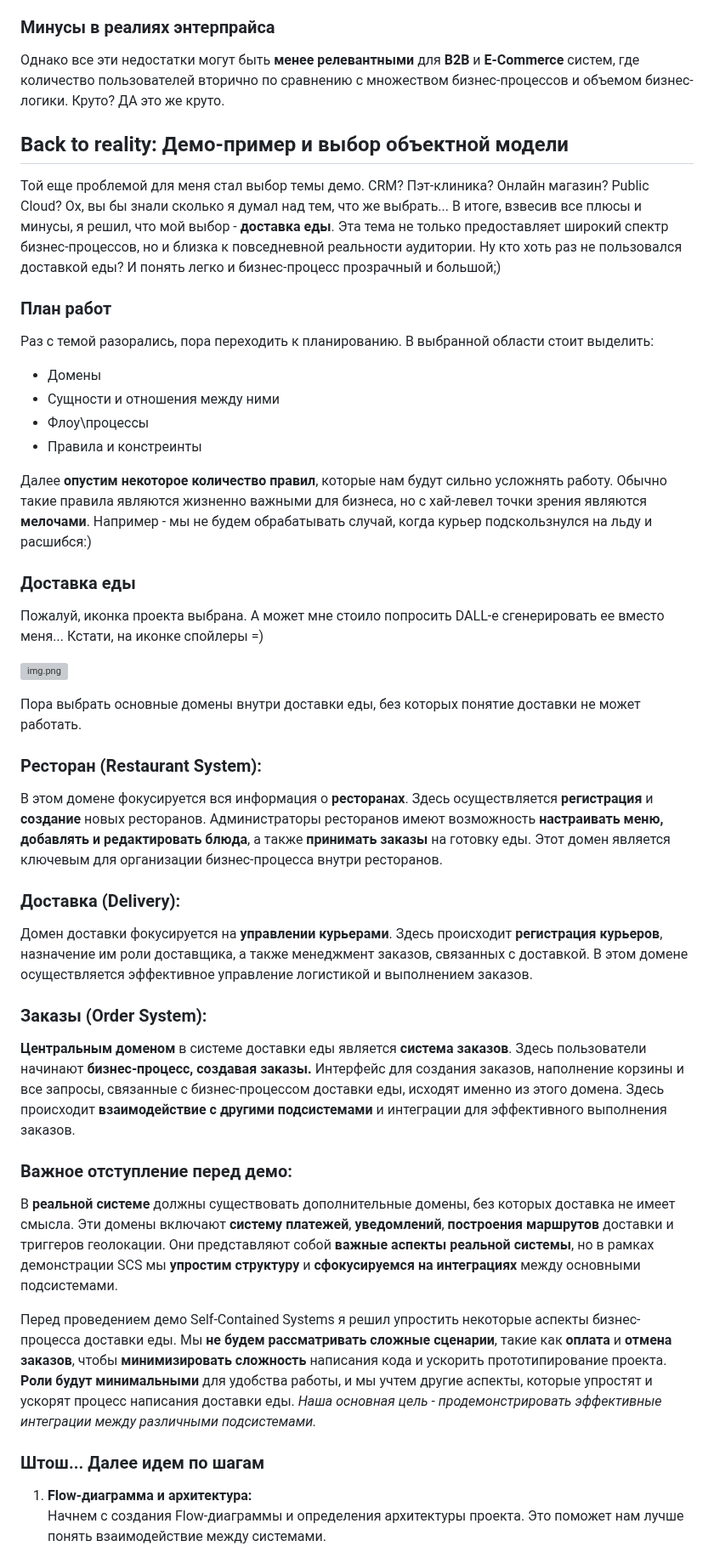
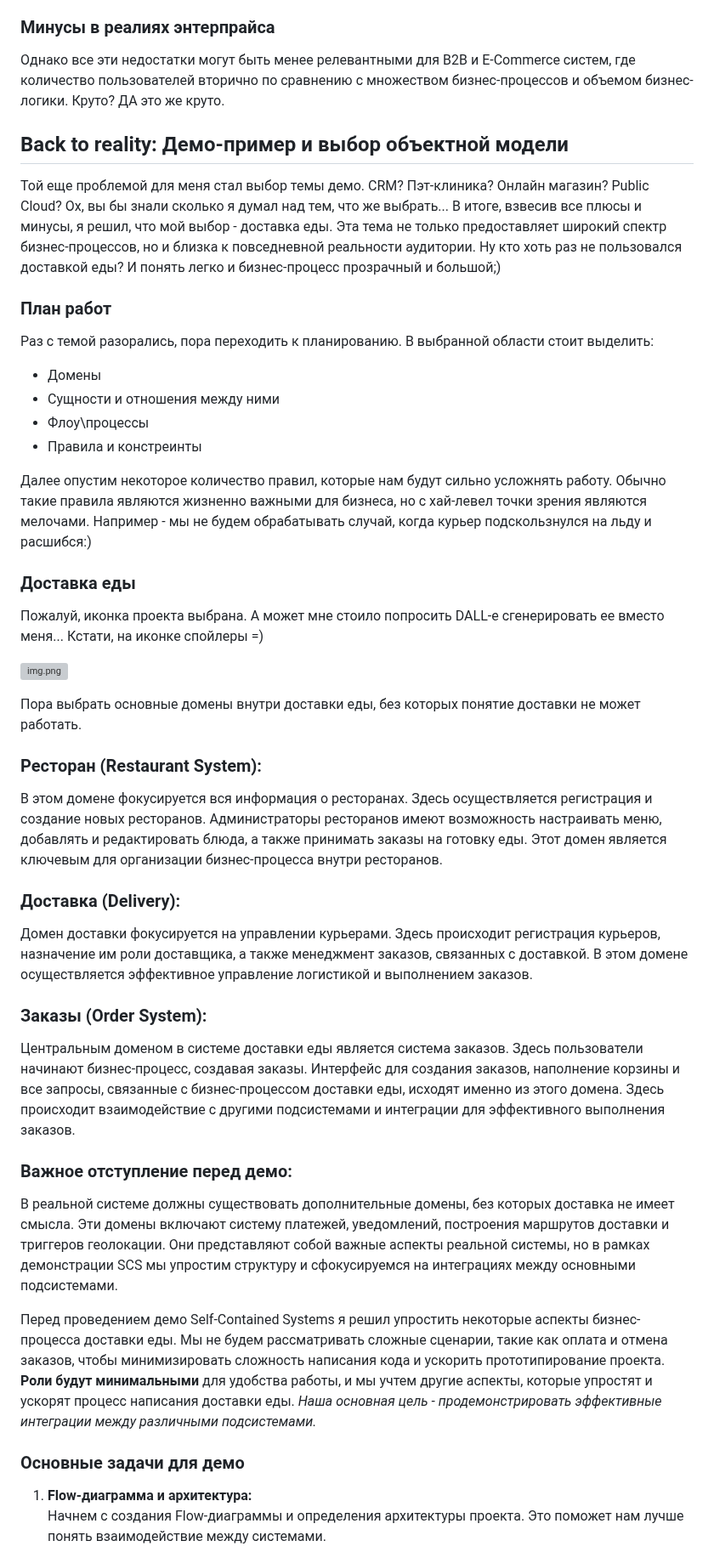
Before and after one commit to KartnDev/FoodDeliveryJmix, a Markdown page: FoodDelivery-all/README.md, the part around one of its changes. Shown at 85% size. Drawn GitHub-style; grey boxes are pictures that could not be loaded.

```diff
--- a/FoodDelivery-all/README.md
+++ b/FoodDelivery-all/README.md
@@ -195,14 +192,14 @@ _Ниже комментарии от меня, которые поясняют
 
 ### Минусы в реалиях энтерпрайса
 
-Однако все эти недостатки могут быть **менее релевантными** для **B2B** и **E-Commerce** систем, где количество пользователей
+Однако все эти недостатки могут быть менее релевантными для B2B и E-Commerce систем, где количество пользователей
 вторично по сравнению с множеством бизнес-процессов и объемом бизнес-логики. Круто? ДА это же круто.
 
 ## Back to reality: Демо-пример и выбор объектной модели
 
 Той еще проблемой для меня стал выбор темы демо. CRM? Пэт-клиника? Онлайн магазин? Public Cloud?
 Ох, вы бы знали сколько я думал над тем, что же выбрать...
-В итоге, взвесив все плюсы и минусы, я решил, что мой выбор - **доставка еды**.
+В итоге, взвесив все плюсы и минусы, я решил, что мой выбор - доставка еды.
 Эта тема не только предоставляет широкий спектр бизнес-процессов, но и близка к повседневной реальности аудитории.
 Ну кто хоть раз не пользовался доставкой еды?
 И понять легко и бизнес-процесс прозрачный и большой;)
@@ -214,8 +211,8 @@ _Ниже комментарии от меня, которые поясняют
 * Флоу\процессы
 * Правила и констреинты
 
-Далее **опустим некоторое количество правил**, которые нам будут сильно усложнять работу. Обычно такие правила являются
-жизненно важными для бизнеса, но с хай-левел точки зрения являются **мелочами**. Например - мы не будем обрабатывать случай,
+Далее опустим некоторое количество правил, которые нам будут сильно усложнять работу. Обычно такие правила являются
+жизненно важными для бизнеса, но с хай-левел точки зрения являются мелочами. Например - мы не будем обрабатывать случай,
 когда курьер подскользнулся на льду и расшибся:)
 
 ### Доставка еды
@@ -228,40 +225,40 @@ _Ниже комментарии от меня, которые поясняют
 Пора выбрать основные домены внутри доставки еды, без которых понятие доставки не может работать.
 
 ### Ресторан (Restaurant System):
-В этом домене фокусируется вся информация о **ресторанах**.
-Здесь осуществляется **регистрация** и **создание** новых ресторанов.
-Администраторы ресторанов имеют возможность **настраивать меню, добавлять и редактировать блюда**, а также **принимать заказы**
+В этом домене фокусируется вся информация о ресторанах.
+Здесь осуществляется регистрация и создание новых ресторанов.
+Администраторы ресторанов имеют возможность настраивать меню, добавлять и редактировать блюда, а также принимать заказы
 на готовку еды.
 Этот домен является ключевым для организации бизнес-процесса внутри ресторанов.
 
 ### Доставка (Delivery):
-Домен доставки фокусируется на **управлении курьерами**. Здесь происходит **регистрация курьеров**, назначение им роли
+Домен доставки фокусируется на управлении курьерами. Здесь происходит регистрация курьеров, назначение им роли
 доставщика, а также менеджмент заказов, связанных с доставкой.
 В этом домене осуществляется эффективное управление логистикой и выполнением заказов.
 
 ### Заказы (Order System):
-**Центральным доменом** в системе доставки еды является **система заказов**. Здесь пользователи начинают **бизнес-процесс,
-создавая заказы.**
+Центральным доменом в системе доставки еды является система заказов. Здесь пользователи начинают бизнес-процесс,
+создавая заказы.
 Интерфейс для создания заказов, наполнение корзины и все запросы, связанные с бизнес-процессом доставки еды, исходят
 именно из этого домена.
-Здесь происходит **взаимодействие с другими подсистемами** и интеграции для эффективного выполнения заказов.
+Здесь происходит взаимодействие с другими подсистемами и интеграции для эффективного выполнения заказов.
 
 ### Важное отступление перед демо:
 
-В **реальной системе** должны существовать дополнительные домены, без которых доставка не имеет смысла.
-Эти домены включают **систему платежей**, **уведомлений**, **построения маршрутов** доставки и триггеров геолокации.
-Они представляют собой **важные аспекты реальной системы**, но в рамках демонстрации SCS мы **упростим структуру** и
-**сфокусируемся на интеграциях** между основными подсистемами.
+В реальной системе должны существовать дополнительные домены, без которых доставка не имеет смысла.
+Эти домены включают систему платежей, уведомлений, построения маршрутов доставки и триггеров геолокации.
+Они представляют собой важные аспекты реальной системы, но в рамках демонстрации SCS мы упростим структуру и
+сфокусируемся на интеграциях между основными подсистемами.
 
 Перед проведением демо Self-Contained Systems я решил упростить некоторые аспекты бизнес-процесса доставки
 еды.
-Мы **не будем рассматривать сложные сценарии**, такие как **оплата** и **отмена заказов**, чтобы **минимизировать сложность** написания
+Мы не будем рассматривать сложные сценарии, такие как оплата и отмена заказов, чтобы минимизировать сложность написания
 кода и ускорить прототипирование проекта.
 **Роли будут минимальными** для удобства работы, и мы учтем другие аспекты, которые упростят и ускорят процесс написания
 доставки еды.
 _Наша основная цель - продемонстрировать эффективные интеграции между различными подсистемами._
 
-### Штош... Далее идем по шагам
+### Основные задачи для демо
 
 1. **Flow-диаграмма и архитектура:** <br/>
    Начнем с создания Flow-диаграммы и определения архитектуры проекта. Это поможет нам лучше понять взаимодействие между
```
Also changed, not shown: other parts of FoodDelivery-all/README.md (+119 -140 lines).
